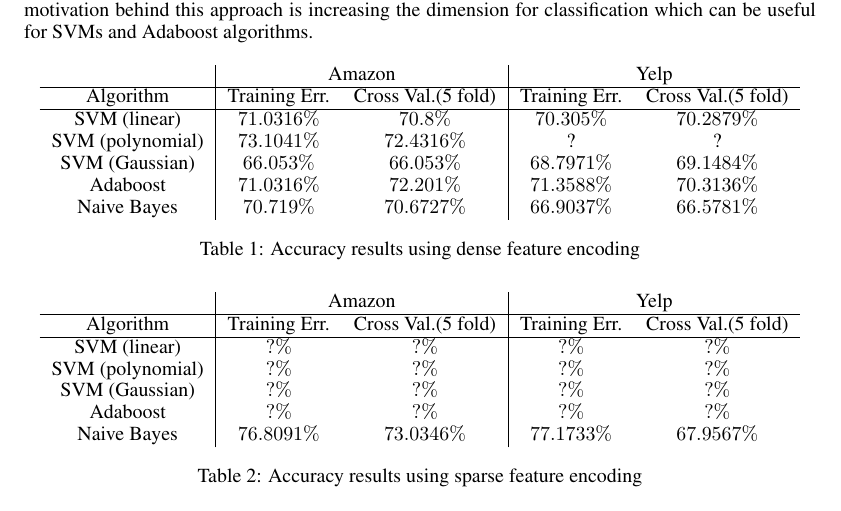
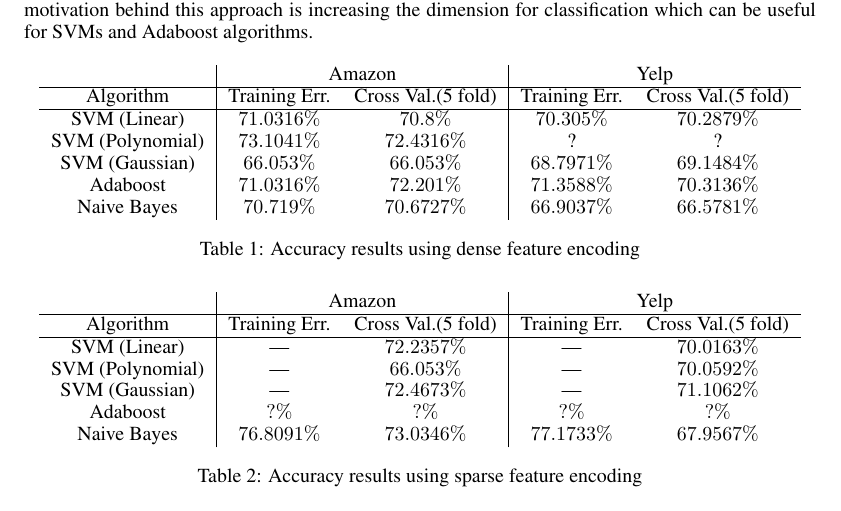
Before and after one commit to pwais/thumbsup, a LaTeX paper (report/report.tex): part of page 2 of 5, cut so that both start at the same text. Compiled offline with pdfLaTeX.

Commit message:
add results for sparse svm runs

```diff
--- a/report/report.tex
+++ b/report/report.tex
@@ -120,11 +120,11 @@ classification which can be useful for SVMs and Adaboost algorithms.
 \hline
 Algorithm & Training Err. & Cross Val.(5 fold) & Training Err. & Cross Val.(5 fold)\\
 \hline
-SVM (linear) & $71.0316\%$ & $70.8\%$ & $70.305\%$ & $70.2879\%$\\
-SVM (polynomial) & $73.1041\%$ & $72.4316\%$ & ? & ?\\
-SVM (Gaussian) & $66.053\%$ & $66.053\%$ & $68.7971\%$ & $69.1484\%$\\
-Adaboost & $71.0316\%$ & $72.201\%$ & $71.3588\%$ & $70.3136\%$\\
-Naive Bayes & $70.719\%$ & $70.6727\%$ & $66.9037\%$ & $66.5781\%$\\
+SVM (Linear) 		& $71.0316\%$ & $70.8\%$ & $70.305\%$ & $70.2879\%$\\
+SVM (Polynomial) 	& $73.1041\%$ & $72.4316\%$ & ? & ?\\
+SVM (Gaussian) 		& $66.053\%$ & $66.053\%$ & $68.7971\%$ & $69.1484\%$\\
+Adaboost 			& $71.0316\%$ & $72.201\%$ & $71.3588\%$ & $70.3136\%$\\
+Naive Bayes 		& $70.719\%$ & $70.6727\%$ & $66.9037\%$ & $66.5781\%$\\
 \end{tabular}
 \caption{Accuracy results using dense feature encoding}
 \label{tab:dense}
@@ -138,11 +138,11 @@ Naive Bayes & $70.719\%$ & $70.6727\%$ & $66.9037\%$ & $66.5781\%$\\
 \hline
 Algorithm & Training Err. & Cross Val.(5 fold) & Training Err. & Cross Val.(5 fold)\\
 \hline
-SVM (linear) & $?\%$ & $?\%$ & $?\%$ & $?\%$\\
-SVM (polynomial) & $?\%$ & $?\%$ & $?\%$ & $?\%$\\
-SVM (Gaussian) & $?\%$ & $?\%$ & $?\%$ & $?\%$\\
-Adaboost & $?\%$ & $?\%$ & $?\%$ & $?\%$\\
-Naive Bayes & $76.8091\%$ & $73.0346\%$ & $77.1733\%$ & $67.9567\%$\\
+SVM (Linear) 		& --- & $72.2357\%$ & --- & $70.0163\%$\\
+SVM (Polynomial) 	& --- & $66.053\%$ & --- & $70.0592\%$\\
+SVM (Gaussian) 		& --- & $72.4673\%$ & --- & $71.1062\%$\\
+Adaboost 			& $?\%$ & $?\%$ & $?\%$ & $?\%$\\
+Naive Bayes 		& $76.8091\%$ & $73.0346\%$ & $77.1733\%$ & $67.9567\%$\\
 \end{tabular}
 \caption{Accuracy results using sparse feature encoding}
 \label{tab:sparse}
```
